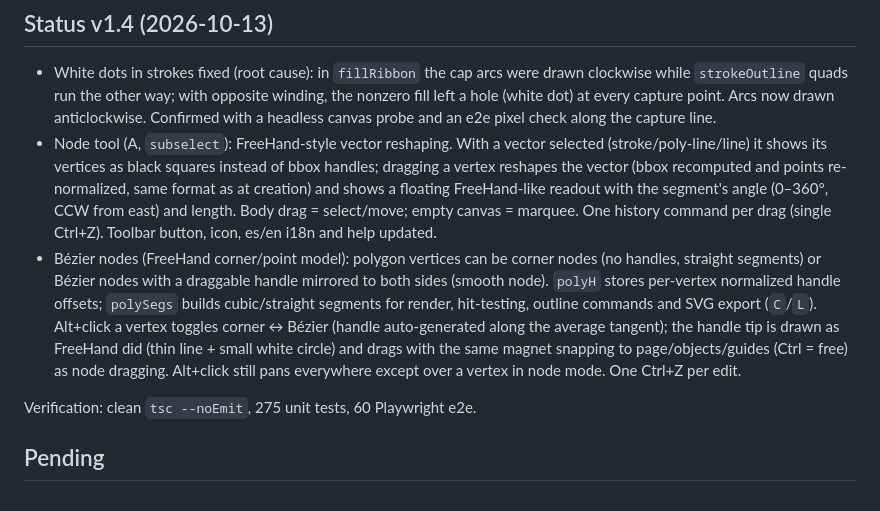
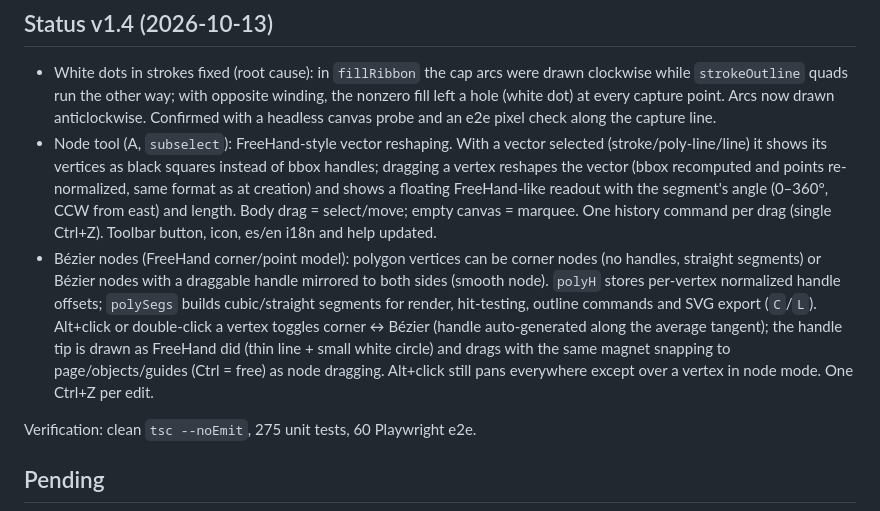
Before and after one commit to fjguerrero/pyra, a Markdown page: docs/02-proyecto.md, the part around the change. GitHub-like rendering.

Commit message:
docs: doble clic como gesto de toggle en docs/02 y CHANGELOG

```diff
--- a/docs/02-proyecto.md
+++ b/docs/02-proyecto.md
@@ -111,7 +111,7 @@ Verification: clean `tsc --noEmit`, 269 unit tests, 57 Playwright e2e.
 
 - White dots in strokes fixed (root cause): in `fillRibbon` the cap arcs were drawn clockwise while `strokeOutline` quads run the other way; with opposite winding, the nonzero fill left a hole (white dot) at every capture point. Arcs now drawn anticlockwise. Confirmed with a headless canvas probe and an e2e pixel check along the capture line.
 - Node tool (A, `subselect`): FreeHand-style vector reshaping. With a vector selected (stroke/poly-line/line) it shows its vertices as black squares instead of bbox handles; dragging a vertex reshapes the vector (bbox recomputed and points re-normalized, same format as at creation) and shows a floating FreeHand-like readout with the segment's angle (0–360°, CCW from east) and length. Body drag = select/move; empty canvas = marquee. One history command per drag (single Ctrl+Z). Toolbar button, icon, es/en i18n and help updated.
-- Bézier nodes (FreeHand corner/point model): polygon vertices can be corner nodes (no handles, straight segments) or Bézier nodes with a draggable handle mirrored to both sides (smooth node). `polyH` stores per-vertex normalized handle offsets; `polySegs` builds cubic/straight segments for render, hit-testing, outline commands and SVG export (`C`/`L`). Alt+click a vertex toggles corner ↔ Bézier (handle auto-generated along the average tangent); the handle tip is drawn as FreeHand did (thin line + small white circle) and drags with the same magnet snapping to page/objects/guides (Ctrl = free) as node dragging. Alt+click still pans everywhere except over a vertex in node mode. One Ctrl+Z per edit.
+- Bézier nodes (FreeHand corner/point model): polygon vertices can be corner nodes (no handles, straight segments) or Bézier nodes with a draggable handle mirrored to both sides (smooth node). `polyH` stores per-vertex normalized handle offsets; `polySegs` builds cubic/straight segments for render, hit-testing, outline commands and SVG export (`C`/`L`). Alt+click or double-click a vertex toggles corner ↔ Bézier (handle auto-generated along the average tangent); the handle tip is drawn as FreeHand did (thin line + small white circle) and drags with the same magnet snapping to page/objects/guides (Ctrl = free) as node dragging. Alt+click still pans everywhere except over a vertex in node mode. One Ctrl+Z per edit.
 
 Verification: clean `tsc --noEmit`, 275 unit tests, 60 Playwright e2e.
 
```
Also changed, not shown: CHANGELOG.md (+1 -1 lines).
